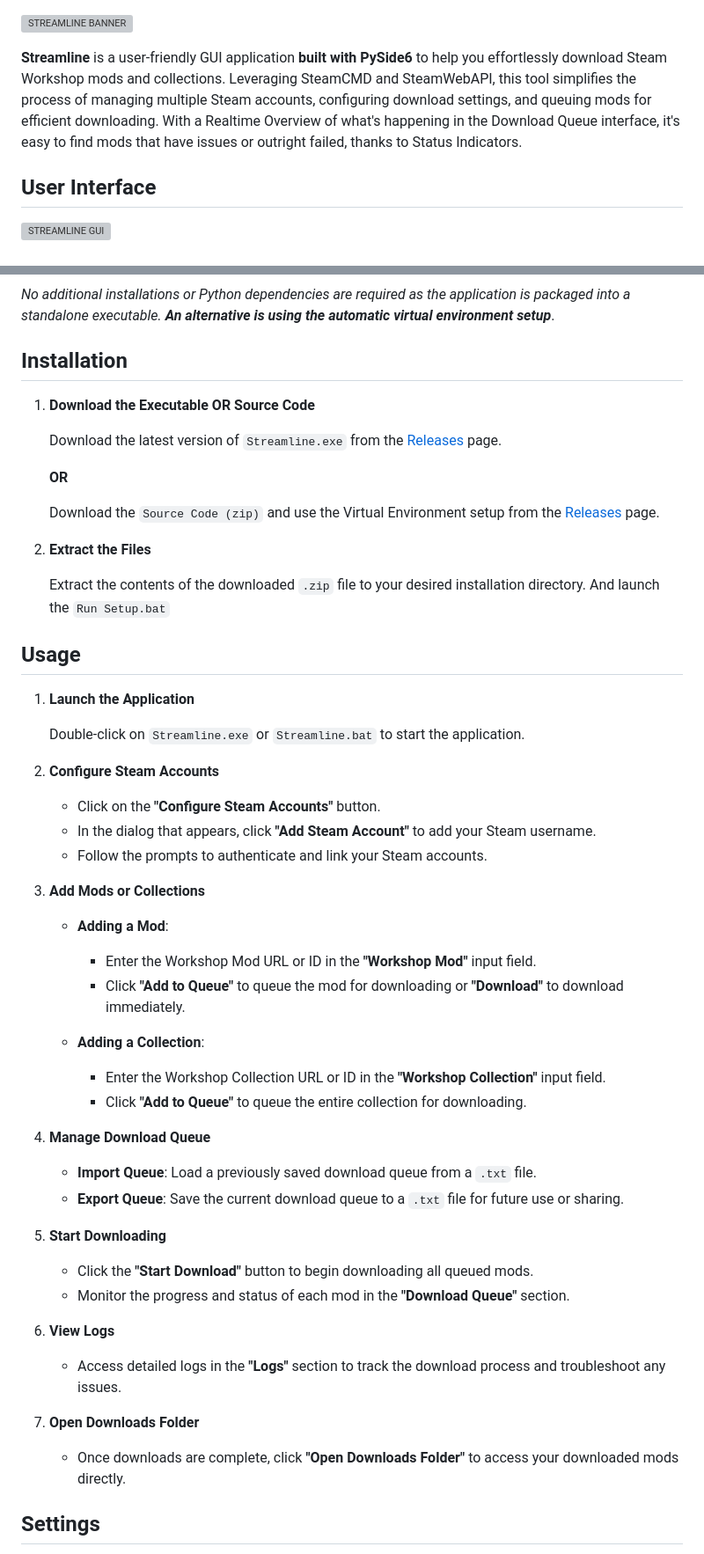
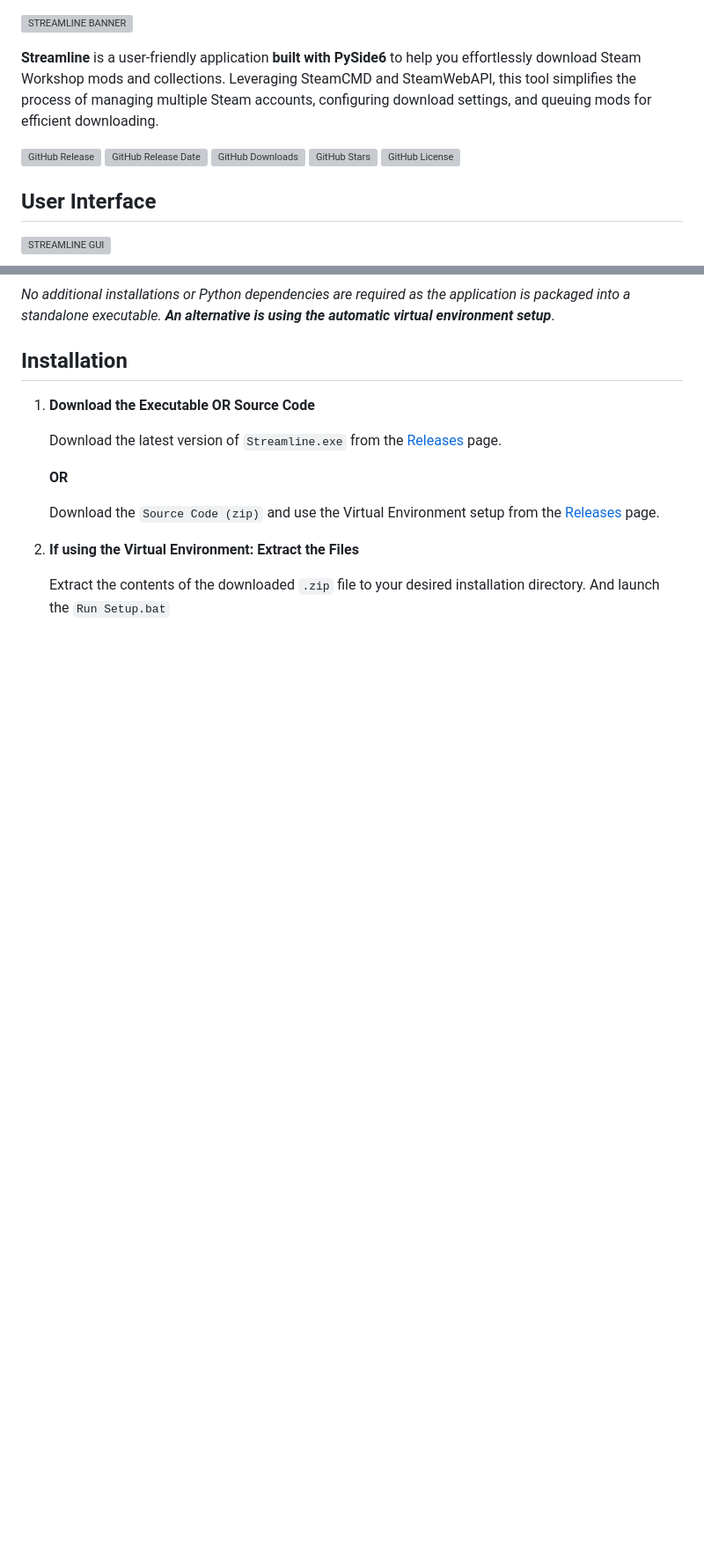
Before and after one commit to dane-9/Streamline-Workshop-Downloader, a Markdown page: README.md, 2 parts joined by grey strips. Shown: that part at 88% size. GitHub-like rendering; blank space fills up the shorter version; grey boxes are pictures that could not be loaded.

Commit message:
Update README.md
Completely reworked it's contents and moved a lot to the new wiki.

```diff
--- a/README.md
+++ b/README.md
@@ -1,6 +1,8 @@
 ![STREAMLINE BANNER](https://github.com/user-attachments/assets/bd9cfce7-dde0-469a-8208-7caa8b9fb91a)
 
-**Streamline** is a user-friendly GUI application **built with PySide6** to help you effortlessly download Steam Workshop mods and collections. Leveraging SteamCMD and SteamWebAPI, this tool simplifies the process of managing multiple Steam accounts, configuring download settings, and queuing mods for efficient downloading. With a Realtime Overview of what's happening in the Download Queue interface, it's easy to find mods that have issues or outright failed, thanks to Status Indicators.
+**Streamline** is a user-friendly application **built with PySide6** to help you effortlessly download Steam Workshop mods and collections. Leveraging SteamCMD and SteamWebAPI, this tool simplifies the process of managing multiple Steam accounts, configuring download settings, and queuing mods for efficient downloading.
+
+[![GitHub Release](https://img.shields.io/github/v/release/dane-9/Streamline-Workshop-Downloader.svg?label=Current%20Release&color=e3dcdc&labelColor=555555&logoColor=ffffff&style=for-the-badge&logo=github)](https://github.com/dane-9/Streamline-Workshop-Downloader/releases) [![GitHub Release Date](https://img.shields.io/github/release-date/dane-9/Streamline-Workshop-Downloader.svg?label=Version%20Released&color=e3dcdc&labelColor=555555&logoColor=ffffff&style=for-the-badge)](https://github.com/dane-9/Streamline-Workshop-Downloader/releases) [![GitHub Downloads](https://img.shields.io/github/downloads/dane-9/Streamline-Workshop-Downloader/total.svg?color=e3dcdc&labelColor=555555&logoColor=ffffff&style=for-the-badge)](https://github.com/dane-9/Streamline-Workshop-Downloader/releases) [![GitHub Stars](https://img.shields.io/github/stars/dane-9/Streamline-Workshop-Downloader.svg?color=e3dcdc&labelColor=555555&logoColor=ffffff&style=for-the-badge)](https://github.com/dane-9/Streamline-Workshop-Downloader) [![GitHub License](https://img.shields.io/github/license/dane-9/Streamline-Workshop-Downloader.svg?color=e3dcdc&labelColor=555555&logoColor=ffffff&style=for-the-badge)](https://github.com/dane-9/Streamline-Workshop-Downloader/blob/master/LICENSE)
 
 ## User Interface
 ![STREAMLINE GUI](https://github.com/user-attachments/assets/7fed67c5-2f1e-48cb-a217-d6888b956c15)
@@ -40,51 +40,7 @@
 
    Download the `Source Code (zip)` and use the Virtual Environment setup from the [Releases](https://github.com/dane-9/Streamline-Workshop-Downloader/releases) page.
 
-2. **Extract the Files**
+2. **If using the Virtual Environment: Extract the Files**
 
    Extract the contents of the downloaded `.zip` file to your desired installation directory. And launch the `Run Setup.bat`
 
-
-
-## Usage
-
-1. **Launch the Application**
-
-   Double-click on `Streamline.exe` or `Streamline.bat` to start the application.
-
-2. **Configure Steam Accounts**
-
-   - Click on the **"Configure Steam Accounts"** button.
-   - In the dialog that appears, click **"Add Steam Account"** to add your Steam username.
-   - Follow the prompts to authenticate and link your Steam accounts.
-
-3. **Add Mods or Collections**
-
-   - **Adding a Mod**:
-     - Enter the Workshop Mod URL or ID in the **"Workshop Mod"** input field.
-     - Click **"Add to Queue"** to queue the mod for downloading or **"Download"** to download immediately.
-
-   - **Adding a Collection**:
-     - Enter the Workshop Collection URL or ID in the **"Workshop Collection"** input field.
-     - Click **"Add to Queue"** to queue the entire collection for downloading.
-
-4. **Manage Download Queue**
-
-   - **Import Queue**: Load a previously saved download queue from a `.txt` file.
-   - **Export Queue**: Save the current download queue to a `.txt` file for future use or sharing.
-
-5. **Start Downloading**
-
-   - Click the **"Start Download"** button to begin downloading all queued mods.
-   - Monitor the progress and status of each mod in the **"Download Queue"** section.
-
-6. **View Logs**
-
-   - Access detailed logs in the **"Logs"** section to track the download process and troubleshoot any issues.
-
-7. **Open Downloads Folder**
-
-   - Once downloads are complete, click **"Open Downloads Folder"** to access your downloaded mods directly.
-
-## Settings
-
```
Also changed, not shown: other parts of README.md (+2 -19 lines).
